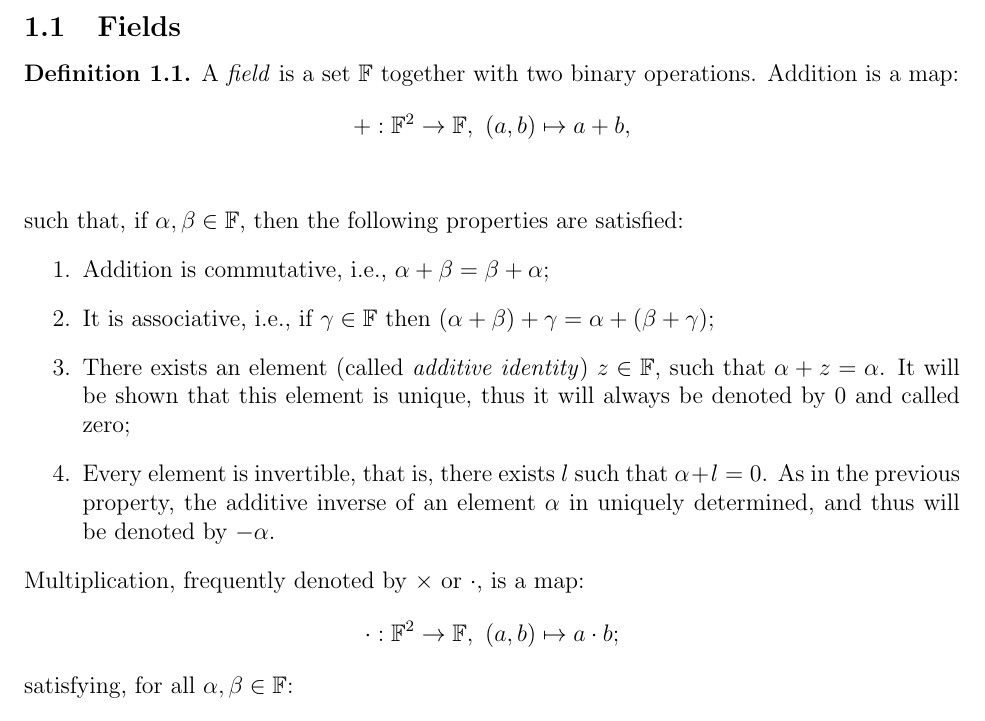
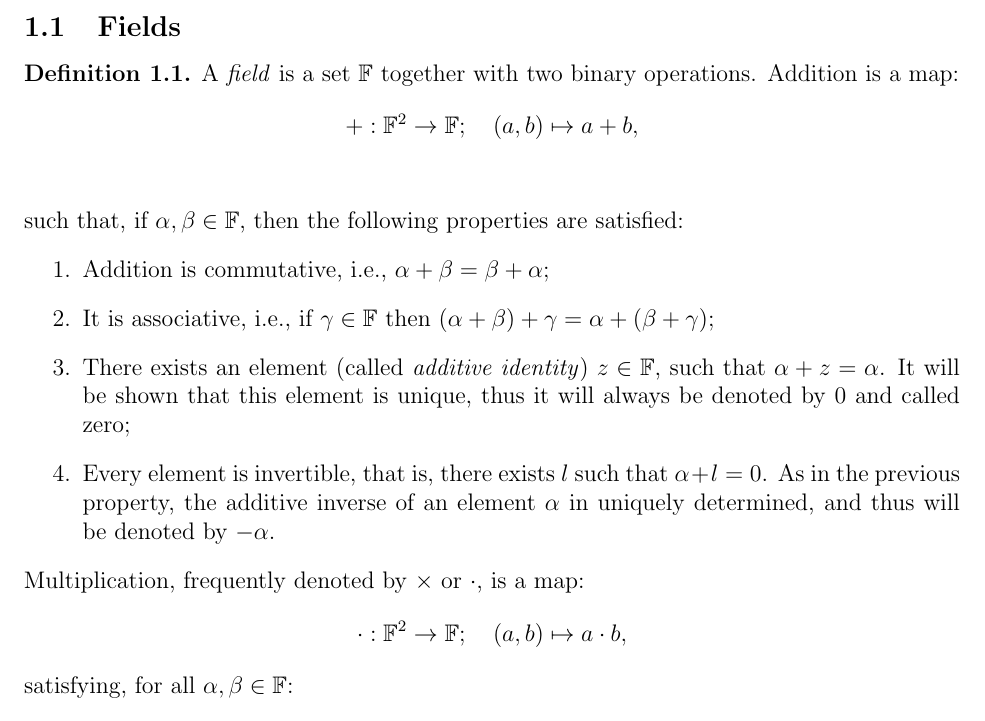
Before and after one commit to iatrogenic/notes, a LaTeX document (LinearAlgebra/notes.tex, which reads LinearAlgebra/sections/vspaces.tex): part of page 2 of 3, cut so that both start at the same text. The pictures show the PDF file LinearAlgebra/notes.pdf that the author committed with the source.

Commit message:
minor changes

```diff
--- a/LinearAlgebra/sections/vspaces.tex
+++ b/LinearAlgebra/sections/vspaces.tex
@@ -3,7 +3,7 @@
 \begin{definition}
 	A \emph{field} is a set $\FF$ together with two binary operations. Addition is a map:
 	\begin{equation*}
-		+ : \FF^2 \to \FF, \ (a,b) \mapsto a+b,$
+		+ : \FF^2 \to \FF; \quad (a,b) \mapsto a+b,$
 	\end{equation*}
 	such that, if $\alpha, \beta\in \FF$, then the following properties are satisfied:
 \begin{enumerate}
@@ -18,7 +18,7 @@
 \end{enumerate}
 Multiplication, frequently denoted by $\times$ or $\cdot$, is a map:
 \begin{equation*}
-	\cdot : \FF^2 \to \FF, \ (a,b) \mapsto a \cdot b;
+	\cdot : \FF^2 \to \FF; \quad (a,b) \mapsto a \cdot b,
 \end{equation*}
 satisfying, for all $\alpha, \beta \in \FF$:
 \begin{enumerate}
```
Also changed, not shown: LinearAlgebra/notes.pdf.
